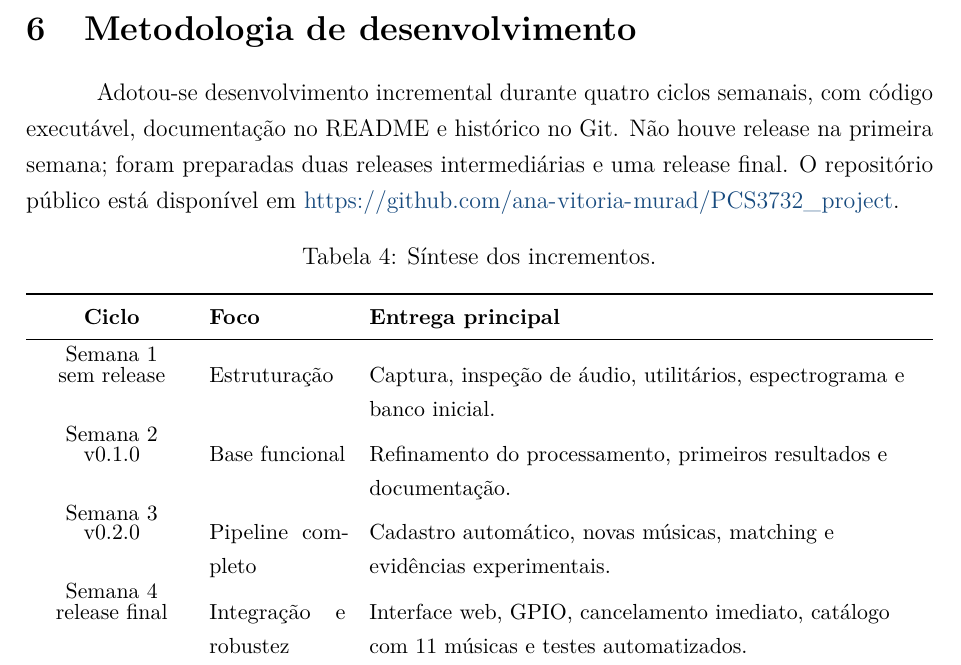
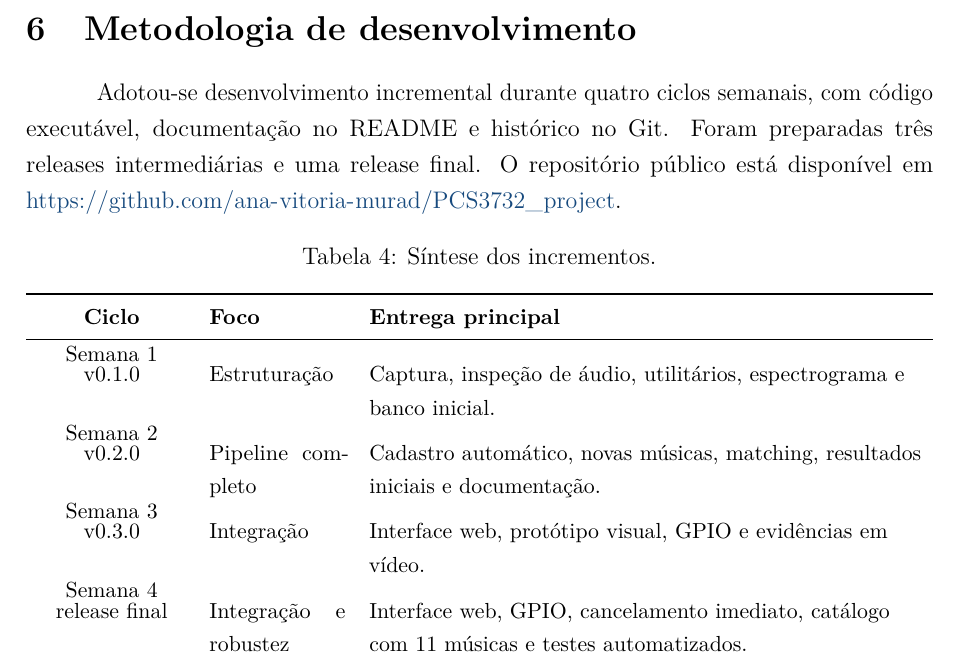
Before and after one commit to ana-vitoria-murad/PCS3732_project, a LaTeX document (docs/relatorio_final.tex): part of page 13 of 19, cut so that both start at the same text. Compiled offline with pdfLaTeX.

Commit message:
Fixing docs

```diff
--- a/docs/relatorio_final.tex
+++ b/docs/relatorio_final.tex
@@ -518,9 +518,8 @@ mostradas na Figura~\ref{fig:interface-final}.
 \section{Metodologia de desenvolvimento}
 
 Adotou-se desenvolvimento incremental durante quatro ciclos semanais, com código
-executável, documentação no README e histórico no Git. Não houve release na
-primeira semana; foram preparadas duas releases intermediárias e uma release
-final. O repositório público está disponível em
+executável, documentação no README e histórico no Git. Foram preparadas três
+releases intermediárias e uma release final. O repositório público está disponível em
 \url{https://github.com/ana-vitoria-murad/PCS3732_project}.
 
 \begin{table}[H]
@@ -532,12 +531,12 @@ final. O repositório público está disponível em
         \toprule
         \textbf{Ciclo} & \textbf{Foco} & \textbf{Entrega principal}\\
         \midrule
-        \shortstack{Semana 1\\sem release} & Estruturação & Captura, inspeção de áudio,
+        \shortstack{Semana 1\\v0.1.0} & Estruturação & Captura, inspeção de áudio,
         utilitários, espectrograma e banco inicial.\\
-        \shortstack{Semana 2\\v0.1.0} & Base funcional & Refinamento do processamento,
-        primeiros resultados e documentação.\\
-        \shortstack{Semana 3\\v0.2.0} & Pipeline completo & Cadastro automático, novas
-        músicas, matching e evidências experimentais.\\
+        \shortstack{Semana 2\\v0.2.0} & Pipeline completo & Cadastro automático, novas
+        músicas, matching, resultados iniciais e documentação.\\
+        \shortstack{Semana 3\\v0.3.0} & Integração & Interface web, protótipo visual,
+        GPIO e evidências em vídeo.\\
         \shortstack{Semana 4\\release final} & Integração e robustez & Interface web, GPIO,
         cancelamento imediato, catálogo com 11 músicas e testes automatizados.\\
         \bottomrule
```
Also changed, not shown: docs/relatorio_final.pdf.
